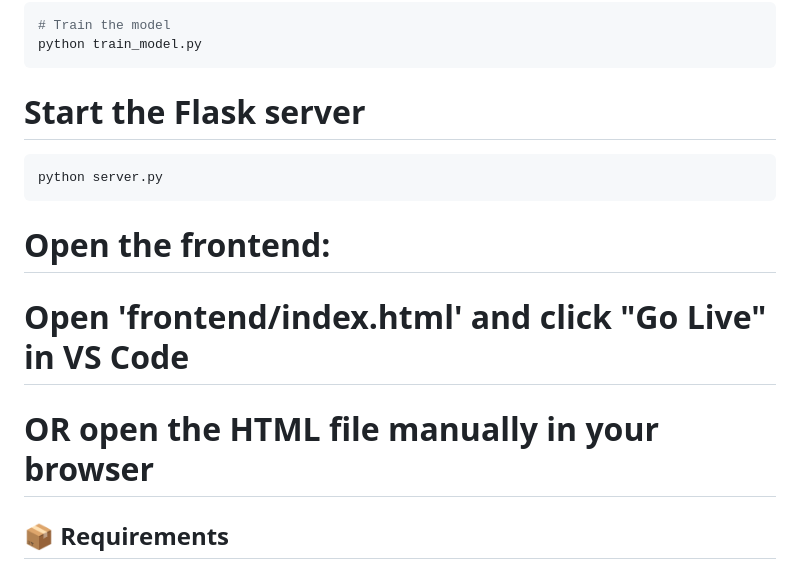
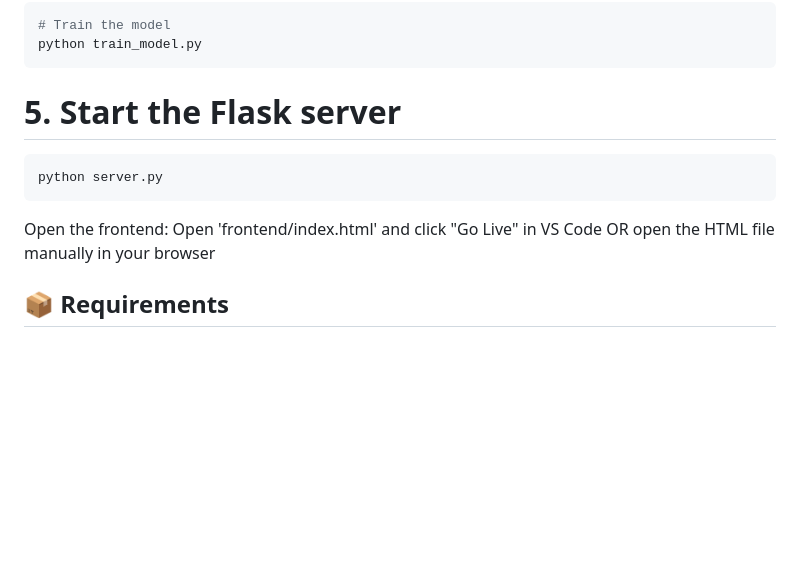
Before and after one commit to EshaBytes/Diabetes-Prediction-Model-, a Markdown page: README.md, the part around the change. Drawn GitHub-style; blank space fills up the shorter version.

````diff
--- a/README.md
+++ b/README.md
@@ -95,14 +95,13 @@ pip install -r requirements.txt
 python train_model.py
 ```
 
-# Start the Flask server
+# 5. Start the Flask server
 ```bash
 python server.py
 ```
-
-# Open the frontend:
-# Open 'frontend/index.html' and click "Go Live" in VS Code
-# OR open the HTML file manually in your browser
+Open the frontend:
+Open 'frontend/index.html' and click "Go Live" in VS Code
+OR open the HTML file manually in your browser
 
 
 
````
